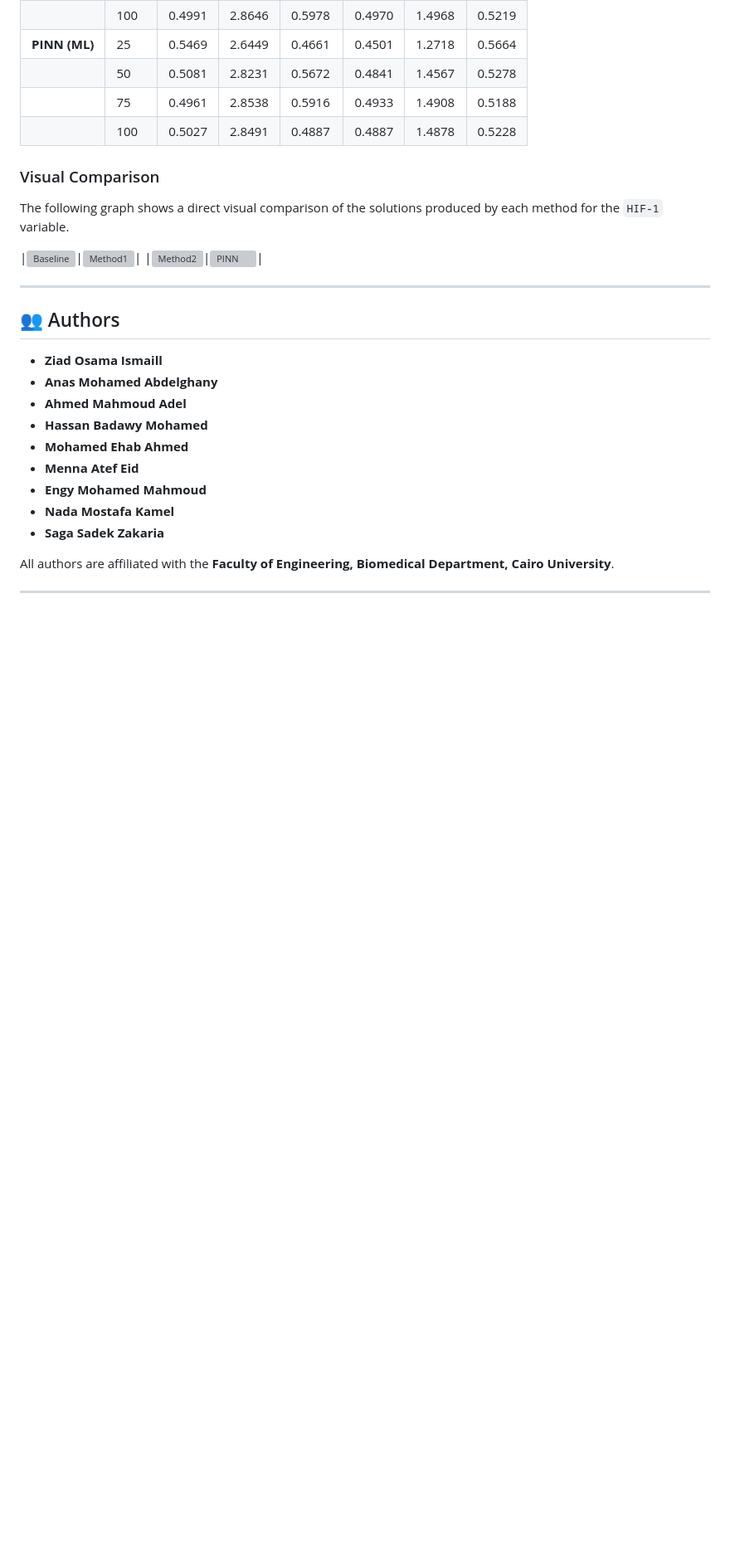
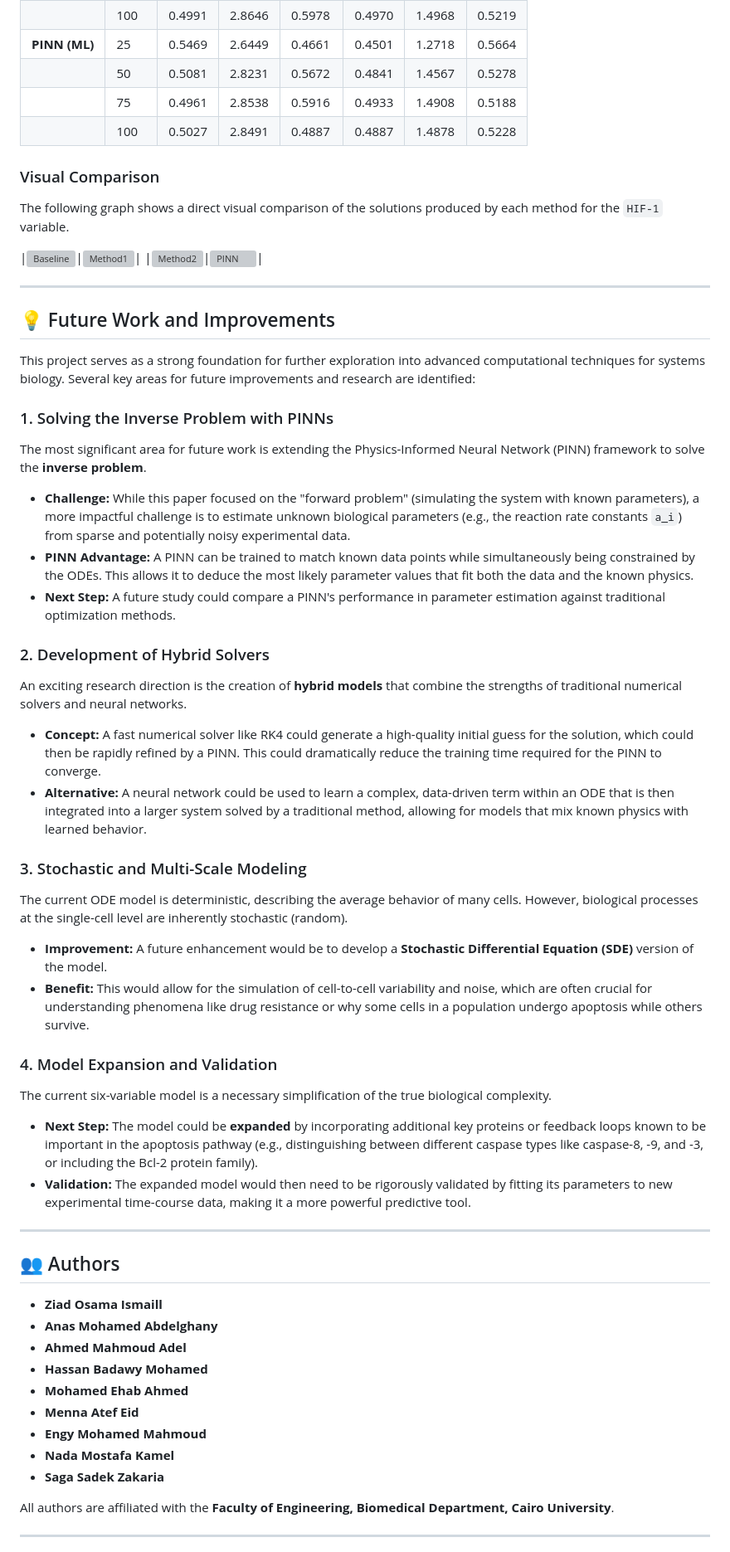
Before and after one commit to Anas-Mohamed-Abdelghany/Simulating-Apoptosis-Dynamics, a Markdown page: README.md, the part around one of its changes. Shown at 83% size. GitHub-like rendering; blank space fills up the shorter version; grey boxes are pictures that could not be loaded.

```diff
--- a/README.md
+++ b/README.md
@@ -142,6 +143,32 @@ The following graph shows a direct visual comparison of the solutions produced b
 |<img width="500" alt="Baseline" src="Graphs/Baseline/solution_yhif.png">|<img width="500" alt="Method1" src="Graphs/Method 1/solution_yhif.png">|
 |<img width="500" alt="Method2" src="Graphs/Method 2/solution_yhif.png">|<img width="500" height="375" alt="PINN" src="Graphs/PINN/pinn_solution_comparison_yhif.png">|
 
+---
+
+## 💡 Future Work and Improvements
+
+This project serves as a strong foundation for further exploration into advanced computational techniques for systems biology. Several key areas for future improvements and research are identified:
+
+### 1. Solving the Inverse Problem with PINNs
+The most significant area for future work is extending the Physics-Informed Neural Network (PINN) framework to solve the **inverse problem**.
+-   **Challenge:** While this paper focused on the "forward problem" (simulating the system with known parameters), a more impactful challenge is to estimate unknown biological parameters (e.g., the reaction rate constants `a_i`) from sparse and potentially noisy experimental data.
+-   **PINN Advantage:** A PINN can be trained to match known data points while simultaneously being constrained by the ODEs. This allows it to deduce the most likely parameter values that fit both the data and the known physics.
+-   **Next Step:** A future study could compare a PINN's performance in parameter estimation against traditional optimization methods.
+
+### 2. Development of Hybrid Solvers
+An exciting research direction is the creation of **hybrid models** that combine the strengths of traditional numerical solvers and neural networks.
+-   **Concept:** A fast numerical solver like RK4 could generate a high-quality initial guess for the solution, which could then be rapidly refined by a PINN. This could dramatically reduce the training time required for the PINN to converge.
+-   **Alternative:** A neural network could be used to learn a complex, data-driven term within an ODE that is then integrated into a larger system solved by a traditional method, allowing for models that mix known physics with learned behavior.
+
+### 3. Stochastic and Multi-Scale Modeling
+The current ODE model is deterministic, describing the average behavior of many cells. However, biological processes at the single-cell level are inherently stochastic (random).
+-   **Improvement:** A future enhancement would be to develop a **Stochastic Differential Equation (SDE)** version of the model.
+-   **Benefit:** This would allow for the simulation of cell-to-cell variability and noise, which are often crucial for understanding phenomena like drug resistance or why some cells in a population undergo apoptosis while others survive.
+
+### 4. Model Expansion and Validation
+The current six-variable model is a necessary simplification of the true biological complexity.
+-   **Next Step:** The model could be **expanded** by incorporating additional key proteins or feedback loops known to be important in the apoptosis pathway (e.g., distinguishing between different caspase types like caspase-8, -9, and -3, or including the Bcl-2 protein family).
+-   **Validation:** The expanded model would then need to be rigorously validated by fitting its parameters to new experimental time-course data, making it a more powerful predictive tool.
 
 ---
 
```
Also changed, not shown: other parts of README.md (+5 -0 lines).
